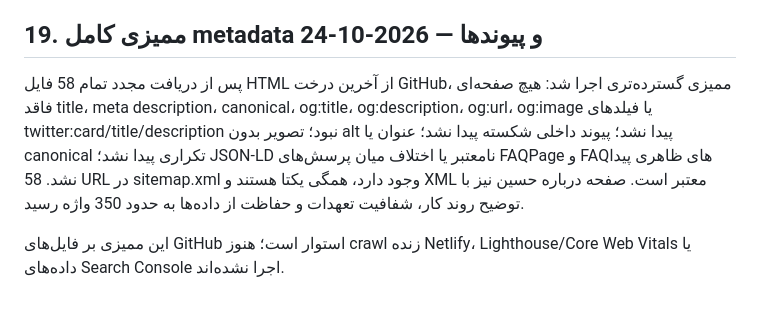
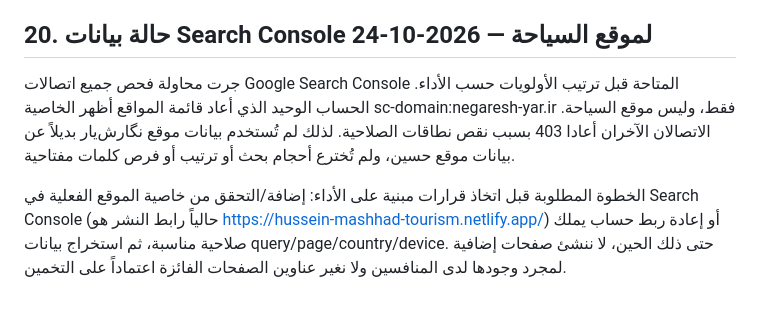
Before and after one commit to marsiehgoumohammad-lang/hossein-mashhad-tourism, a Markdown page: docs/COMPETITOR_CONTENT_INVENTORY_AND_GAPS_2026-10-23.md, the part around the change. GitHub-like rendering.

```diff
--- a/docs/COMPETITOR_CONTENT_INVENTORY_AND_GAPS_2026-10-23.md
+++ b/docs/COMPETITOR_CONTENT_INVENTORY_AND_GAPS_2026-10-23.md
@@ -333,8 +333,8 @@
 روی درخت فعلی main تمام 58 فایل HTML بررسی شد. نتیجه: همه صفحات title و meta description و canonical دارند؛ برای هر صفحه یک H1 پیدا شد؛ عنوان‌ها و canonicalهای تکراری پیدا نشد؛ همه بلوک‌های JSON-LD قابل‌تجزیه بودند؛ برای تمام FAQPageها، پرسش‌های schema دقیقاً با summaryهای FAQ قابل‌مشاهده تطابق داشتند؛ صفحه دارای FAQ ظاهری بدون FAQPage schema پیدا نشد. sitemap.xml معتبر است و 58 URL یکتا دارد. این بررسی روی فایل‌های GitHub انجام شده و جایگزین crawl زنده Netlify، Lighthouse یا داده‌های Search Console نیست.
 
 
-## 19. ممیزی کامل metadata و پیوندها — 2026-10-24
+## 20. حالة بيانات Search Console لموقع السياحة — 2026-10-24
 
-پس از دریافت مجدد تمام 58 فایل HTML از آخرین درخت GitHub، ممیزی گسترده‌تری اجرا شد: هیچ صفحه‌ای فاقد title، meta description، canonical، og:title، og:description، og:url، og:image یا فیلدهای twitter:card/title/description نبود؛ تصویر بدون alt پیدا نشد؛ پیوند داخلی شکسته پیدا نشد؛ عنوان یا canonical تکراری پیدا نشد؛ JSON-LD نامعتبر یا اختلاف میان پرسش‌های FAQPage و FAQهای ظاهری پیدا نشد. 58 URL در sitemap.xml وجود دارد، همگی یکتا هستند و XML معتبر است. صفحه درباره حسین نیز با توضیح روند کار، شفافیت تعهدات و حفاظت از داده‌ها به حدود 350 واژه رسید.
+جرت محاولة فحص جميع اتصالات Google Search Console المتاحة قبل ترتيب الأولويات حسب الأداء. الحساب الوحيد الذي أعاد قائمة المواقع أظهر الخاصية sc-domain:negaresh-yar.ir فقط، وليس موقع السياحة. الاتصالان الآخران أعادا 403 بسبب نقص نطاقات الصلاحية. لذلك لم تُستخدم بيانات موقع نگارش‌یار بديلاً عن بيانات موقع حسين، ولم تُخترع أحجام بحث أو ترتيب أو فرص كلمات مفتاحية.
 
-این ممیزی بر فایل‌های GitHub استوار است؛ هنوز crawl زنده Netlify، Lighthouse/Core Web Vitals یا داده‌های Search Console اجرا نشده‌اند.
+الخطوة المطلوبة قبل اتخاذ قرارات مبنية على الأداء: إضافة/التحقق من خاصية الموقع الفعلية في Search Console (حالياً رابط النشر هو https://hussein-mashhad-tourism.netlify.app/) أو إعادة ربط حساب يملك صلاحية مناسبة، ثم استخراج بيانات query/page/country/device. حتى ذلك الحين، لا ننشئ صفحات إضافية لمجرد وجودها لدى المنافسين ولا نغير عناوين الصفحات الفائزة اعتماداً على التخمين.
```
Also changed, not shown: docs/SEO_AUDIT_2026-10-24.md (+2 -11 lines).
